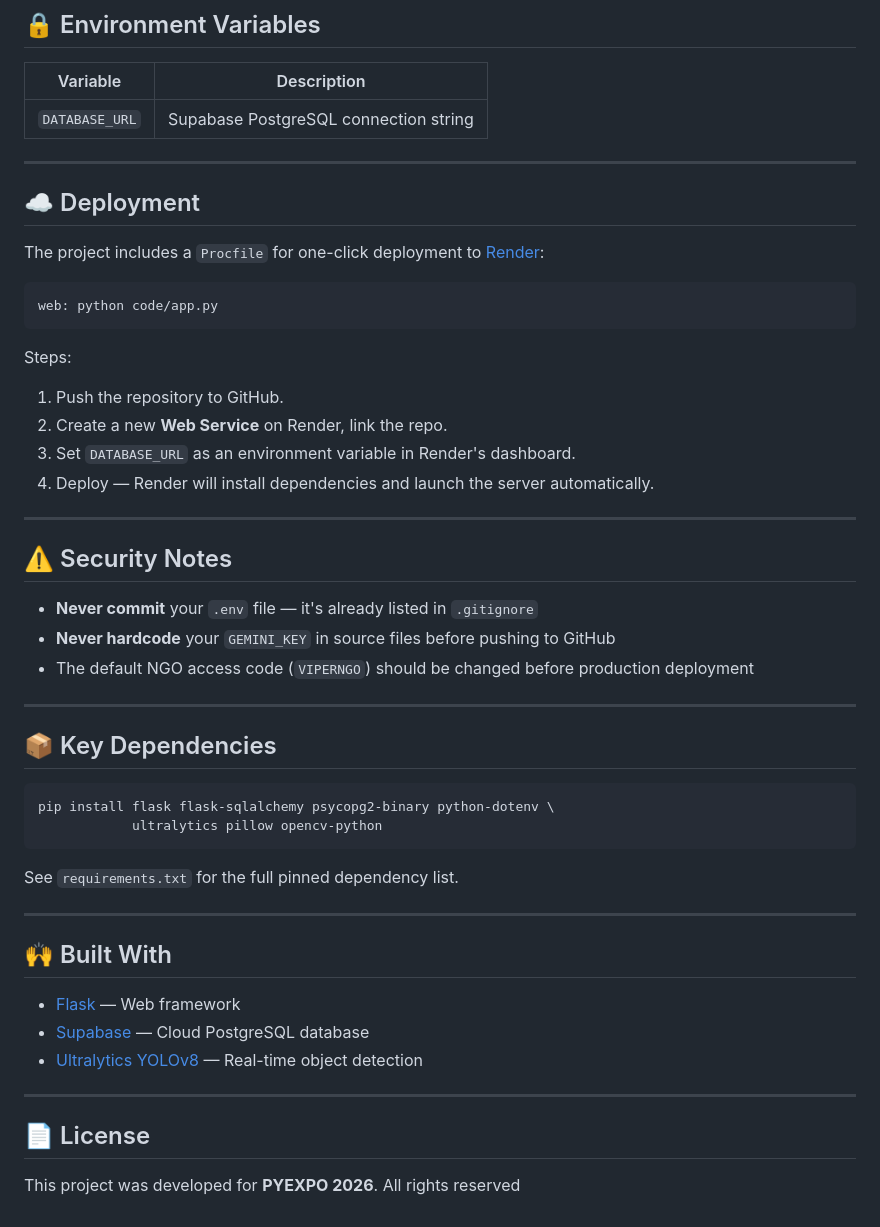
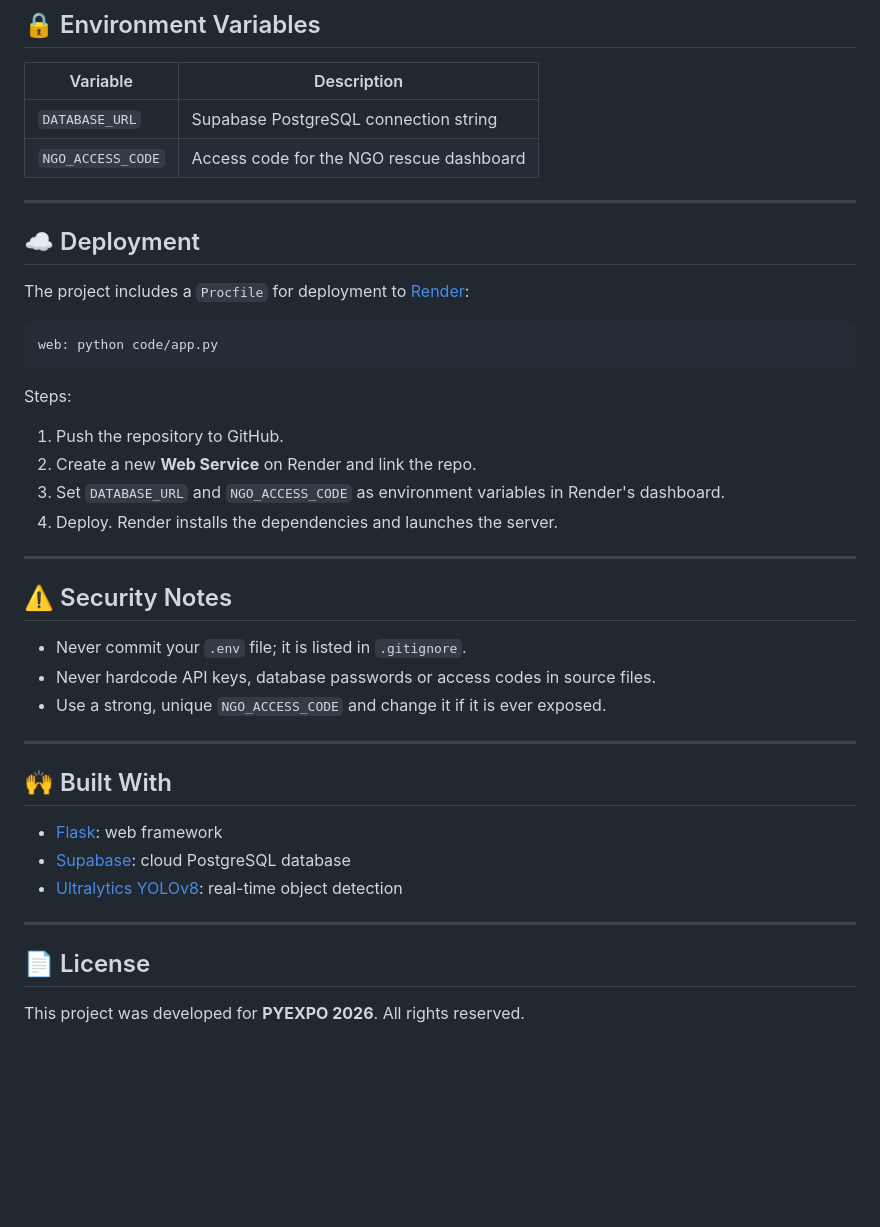
Before and after one commit to HariniCyber/VipherAid, a Markdown page: README.md, the part around one of its changes. GitHub-like rendering; blank space fills up the shorter version.

````diff
--- a/README.md
+++ b/README.md
@@ -174,12 +168,13 @@ Stores registered animal shelter information including name, type, address, capa
 | Variable | Description |
 |---|---|
 | `DATABASE_URL` | Supabase PostgreSQL connection string |
+| `NGO_ACCESS_CODE` | Access code for the NGO rescue dashboard |
 
 ---
 
 ## ☁️ Deployment
 
-The project includes a `Procfile` for one-click deployment to [Render](https://render.com):
+The project includes a `Procfile` for deployment to [Render](https://render.com):
 
 ```
 web: python code/app.py
@@ -187,39 +182,28 @@ web: python code/app.py
 
 Steps:
 1. Push the repository to GitHub.
-2. Create a new **Web Service** on Render, link the repo.
-3. Set `DATABASE_URL` as an environment variable in Render's dashboard.
-4. Deploy — Render will install dependencies and launch the server automatically.
+2. Create a new **Web Service** on Render and link the repo.
+3. Set `DATABASE_URL` and `NGO_ACCESS_CODE` as environment variables in Render's dashboard.
+4. Deploy. Render installs the dependencies and launches the server.
 
 ---
 
 ## ⚠️ Security Notes
 
-- **Never commit** your `.env` file — it's already listed in `.gitignore`
-- **Never hardcode** your `GEMINI_KEY` in source files before pushing to GitHub
-- The default NGO access code (`VIPERNGO`) should be changed before production deployment
-
----
-
-## 📦 Key Dependencies
-
-```bash
-pip install flask flask-sqlalchemy psycopg2-binary python-dotenv \
-            ultralytics pillow opencv-python
-```
-
-See `requirements.txt` for the full pinned dependency list.
+- Never commit your `.env` file; it is listed in `.gitignore`.
+- Never hardcode API keys, database passwords or access codes in source files.
+- Use a strong, unique `NGO_ACCESS_CODE` and change it if it is ever exposed.
 
 ---
 
 ## 🙌 Built With
 
-- [Flask](https://flask.palletsprojects.com/) — Web framework
-- [Supabase](https://supabase.com/) — Cloud PostgreSQL database
-- [Ultralytics YOLOv8](https://ultralytics.com/) — Real-time object detection
+- [Flask](https://flask.palletsprojects.com/): web framework
+- [Supabase](https://supabase.com/): cloud PostgreSQL database
+- [Ultralytics YOLOv8](https://ultralytics.com/): real-time object detection
 
 ---
 
 ## 📄 License
 
-This project was developed for **PYEXPO 2026**. All rights reserved
+This project was developed for **PYEXPO 2026**. All rights reserved.
````
Also changed, not shown: other parts of README.md (+25 -31 lines).
